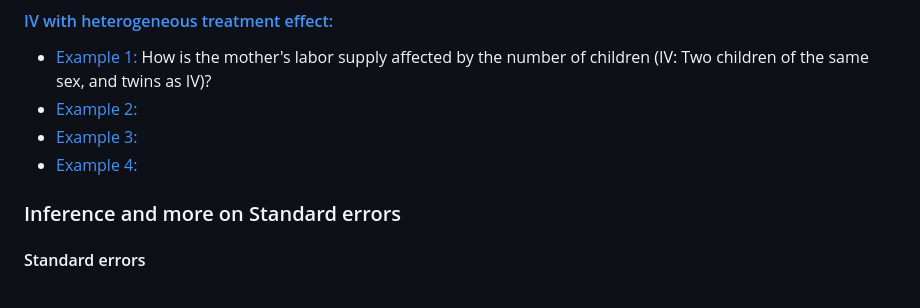
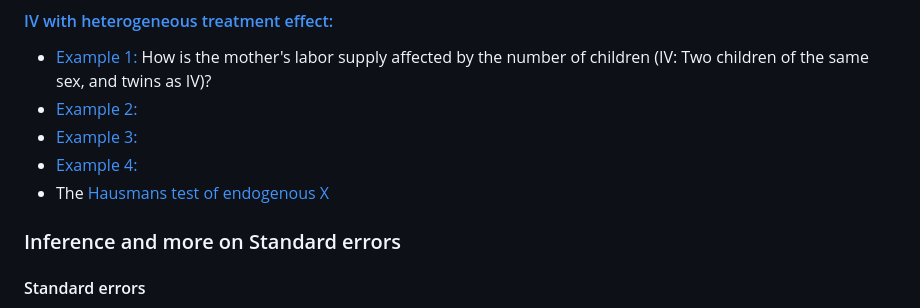
Before and after one commit to eal024/Econometrics, a Markdown page: README.md, the part around the change. Rendered like a GitHub page.

```diff
--- a/README.md
+++ b/README.md
@@ -23,6 +23,7 @@ Collection of scrips of econometrical topics and examples
 - [Example 2:]()
 - [Example 3:]()
 - [Example 4:]()
+- The [Hausmans test of endogenous X]()
 
 ### Inference and more on Standard errors
 
```
